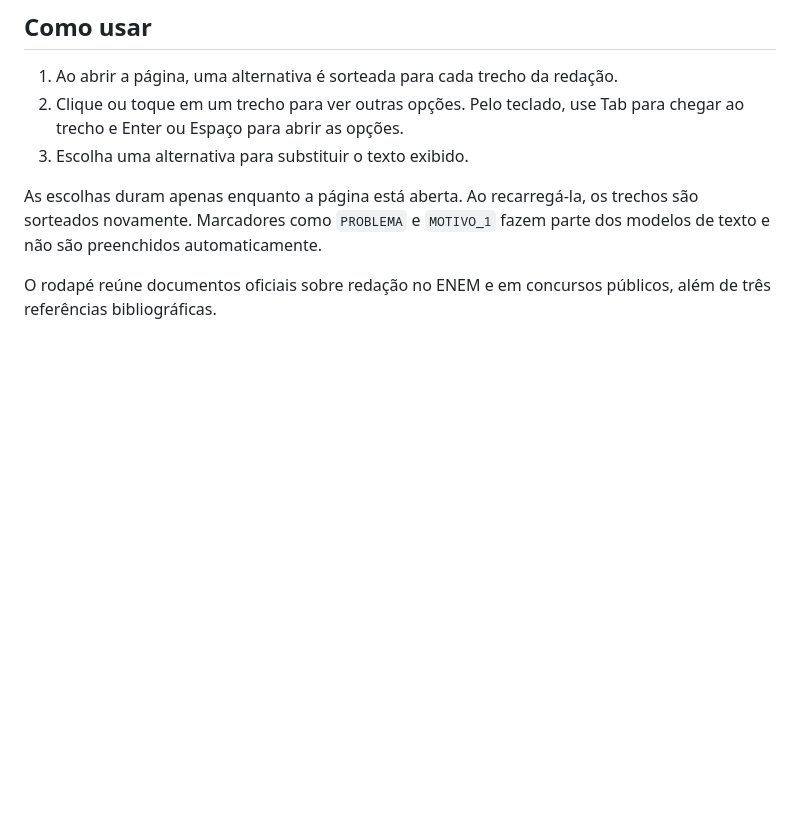
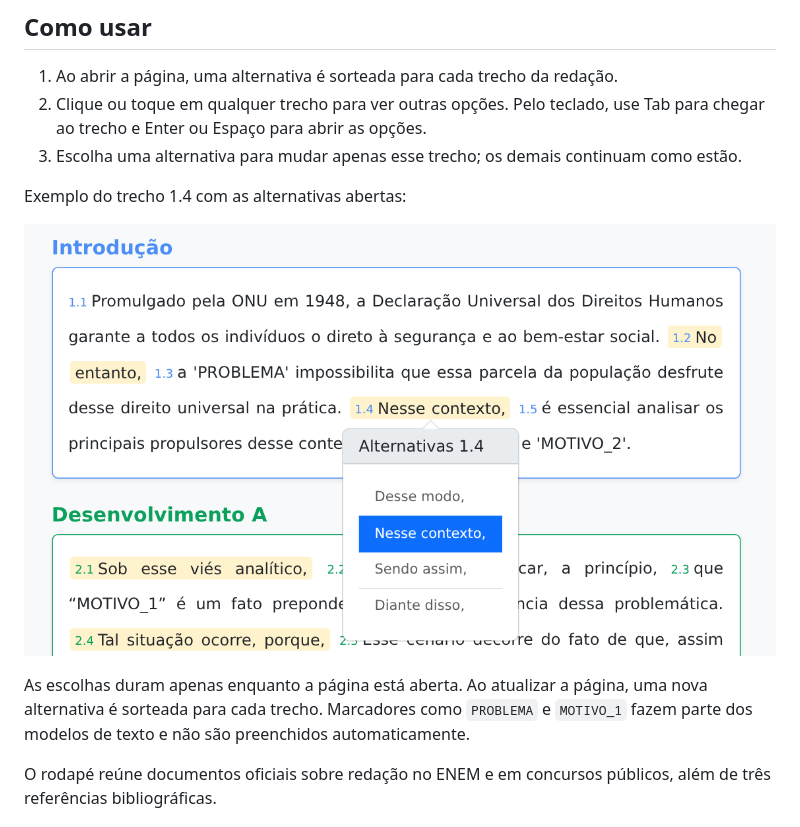
Before and after one commit to suportefafar/redacao, a Markdown page: README.md, the part around the change. GitHub-like rendering; pictures changed too: assets/trecho-alternativas.png (added); blank space fills up the shorter version.

Commit message:
Documenta troca de trechos com captura de tela

```diff
--- a/README.md
+++ b/README.md
@@ -11,10 +11,14 @@ O Bootstrap 5 é carregado por CDN; é necessária uma conexão com a internet p
 ## Como usar
 
 1. Ao abrir a página, uma alternativa é sorteada para cada trecho da redação.
-2. Clique ou toque em um trecho para ver outras opções. Pelo teclado, use Tab para chegar ao trecho e Enter ou Espaço para abrir as opções.
-3. Escolha uma alternativa para substituir o texto exibido.
+2. Clique ou toque em qualquer trecho para ver outras opções. Pelo teclado, use Tab para chegar ao trecho e Enter ou Espaço para abrir as opções.
+3. Escolha uma alternativa para mudar apenas esse trecho; os demais continuam como estão.
 
-As escolhas duram apenas enquanto a página está aberta. Ao recarregá-la, os trechos são sorteados novamente. Marcadores como `PROBLEMA` e `MOTIVO_1` fazem parte dos modelos de texto e não são preenchidos automaticamente.
+Exemplo do trecho 1.4 com as alternativas abertas:
+
+![Trecho 1.4 da introdução com quatro alternativas; “Nesse contexto,” está selecionado.](./assets/trecho-alternativas.png)
+
+As escolhas duram apenas enquanto a página está aberta. Ao atualizar a página, uma nova alternativa é sorteada para cada trecho. Marcadores como `PROBLEMA` e `MOTIVO_1` fazem parte dos modelos de texto e não são preenchidos automaticamente.
 
 O rodapé reúne documentos oficiais sobre redação no ENEM e em concursos públicos, além de três referências bibliográficas.
 
```
